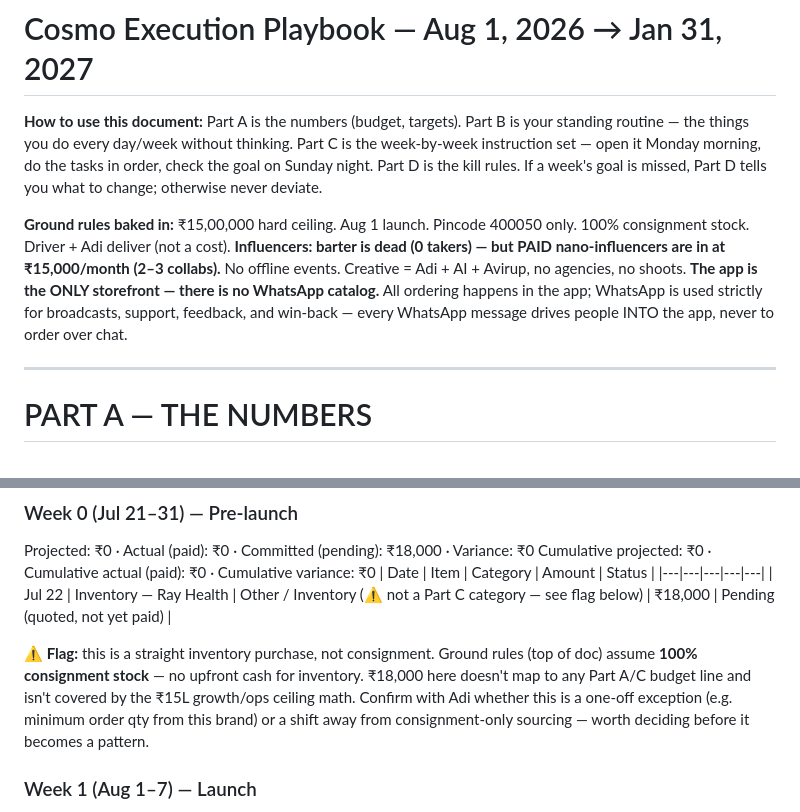
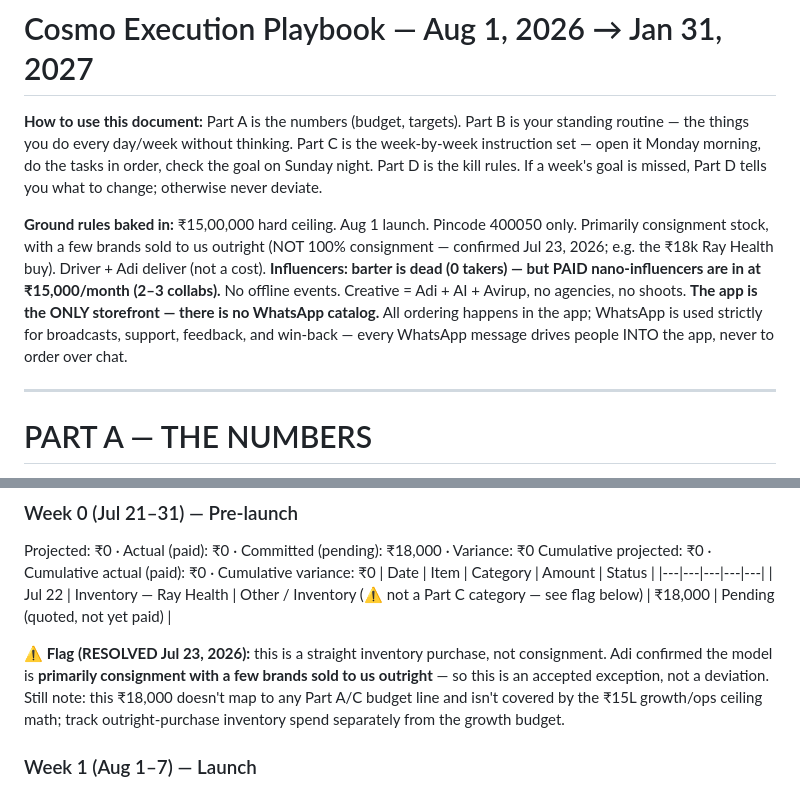
Before and after one commit to hayagreeva-stack/execution-agent, a Markdown page: docs/growth-budget-plan-aug26-jan27.md, 2 parts joined by grey strips. Rendered like a GitHub page.

```diff
--- a/docs/growth-budget-plan-aug26-jan27.md
+++ b/docs/growth-budget-plan-aug26-jan27.md
@@ -2,7 +2,7 @@
 
 **How to use this document:** Part A is the numbers (budget, targets). Part B is your standing routine — the things you do every day/week without thinking. Part C is the week-by-week instruction set — open it Monday morning, do the tasks in order, check the goal on Sunday night. Part D is the kill rules. If a week's goal is missed, Part D tells you what to change; otherwise never deviate.
 
-**Ground rules baked in:** ₹15,00,000 hard ceiling. Aug 1 launch. Pincode 400050 only. 100% consignment stock. Driver + Adi deliver (not a cost). **Influencers: barter is dead (0 takers) — but PAID nano-influencers are in at ₹15,000/month (2–3 collabs).** No offline events. Creative = Adi + AI + Avirup, no agencies, no shoots. **The app is the ONLY storefront — there is no WhatsApp catalog.** All ordering happens in the app; WhatsApp is used strictly for broadcasts, support, feedback, and win-back — every WhatsApp message drives people INTO the app, never to order over chat.
+**Ground rules baked in:** ₹15,00,000 hard ceiling. Aug 1 launch. Pincode 400050 only. Primarily consignment stock, with a few brands sold to us outright (NOT 100% consignment — confirmed Jul 23, 2026; e.g. the ₹18k Ray Health buy). Driver + Adi deliver (not a cost). **Influencers: barter is dead (0 takers) — but PAID nano-influencers are in at ₹15,000/month (2–3 collabs).** No offline events. Creative = Adi + AI + Avirup, no agencies, no shoots. **The app is the ONLY storefront — there is no WhatsApp catalog.** All ordering happens in the app; WhatsApp is used strictly for broadcasts, support, feedback, and win-back — every WhatsApp message drives people INTO the app, never to order over chat.
 
 ---
 
@@ -323,7 +323,7 @@ Cumulative projected: ₹0 · Cumulative actual (paid): ₹0 · Cumulative varia
 |---|---|---|---|---|
 | Jul 22 | Inventory — Ray Health | Other / Inventory (⚠ not a Part C category — see flag below) | ₹18,000 | Pending (quoted, not yet paid) |
 
-**⚠ Flag:** this is a straight inventory purchase, not consignment. Ground rules (top of doc) assume **100% consignment stock** — no upfront cash for inventory. ₹18,000 here doesn't map to any Part A/C budget line and isn't covered by the ₹15L growth/ops ceiling math. Confirm with Adi whether this is a one-off exception (e.g. minimum order qty from this brand) or a shift away from consignment-only sourcing — worth deciding before it becomes a pattern.
+**⚠ Flag (RESOLVED Jul 23, 2026):** this is a straight inventory purchase, not consignment. Adi confirmed the model is **primarily consignment with a few brands sold to us outright** — so this is an accepted exception, not a deviation. Still note: this ₹18,000 doesn't map to any Part A/C budget line and isn't covered by the ₹15L growth/ops ceiling math; track outright-purchase inventory spend separately from the growth budget.
 
 ### Week 1 (Aug 1–7) — Launch
 Projected: ₹30,000 · Actual (paid): ₹0 · Committed (pending): ₹4,400 · Variance: ₹0
```
Also changed, not shown: CLAUDE.md (+2 -1 lines).
